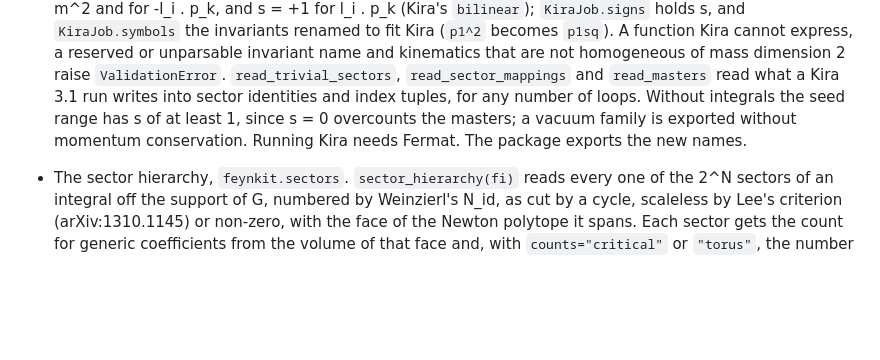
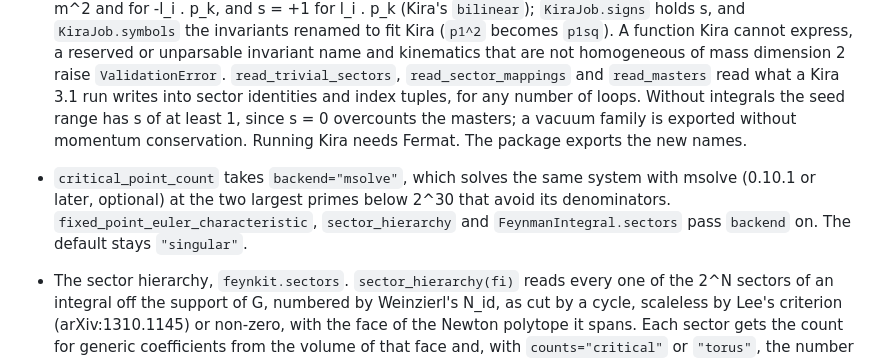
Before and after one commit to byrondenham/feynkit, a Markdown page: CHANGELOG.md, the part around the change. Drawn GitHub-style; blank space fills up the shorter version.

```diff
--- a/CHANGELOG.md
+++ b/CHANGELOG.md
@@ -185,6 +185,10 @@
   vacuum family is exported without momentum conservation. Running Kira needs Fermat. The package
   exports the new names.
 
+- `critical_point_count` takes `backend="msolve"`, which solves the same system with msolve
+  (0.10.1 or later, optional) at the two largest primes below 2^30 that avoid its denominators.
+  `fixed_point_euler_characteristic`, `sector_hierarchy` and `FeynmanIntegral.sectors` pass
+  `backend` on. The default stays `"singular"`.
 - The sector hierarchy, `feynkit.sectors`. `sector_hierarchy(fi)` reads every one of the 2^N
   sectors of an integral off the support of G, numbered by Weinzierl's N_id, as cut by a cycle,
   scaleless by Lee's criterion (arXiv:1310.1145) or non-zero, with the face of the Newton
```
Also changed, not shown: docs/guide.md (+15 -0 lines).
